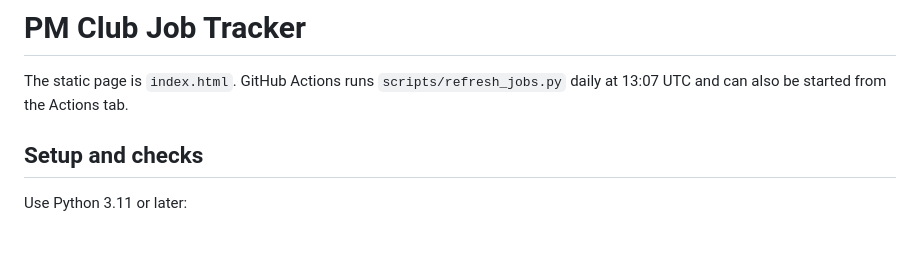
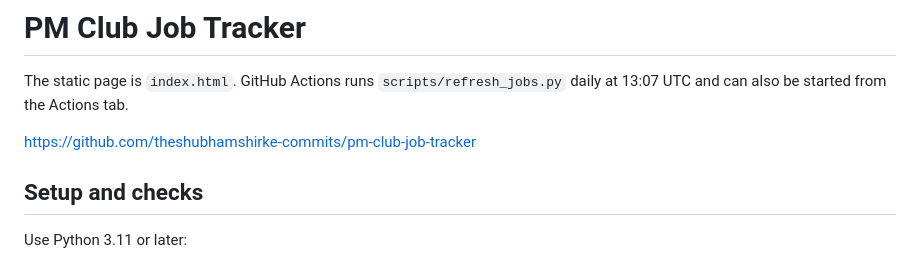
Before and after one commit to theshubhamshirke-commits/pm-club-job-tracker, a Markdown page: README.md, the part around the change. Drawn GitHub-style; blank space fills up the shorter version.

Commit message:
Add GitHub repository link to README
Added project repository link to README.

```diff
--- a/README.md
+++ b/README.md
@@ -2,6 +2,8 @@
 
 The static page is `index.html`. GitHub Actions runs `scripts/refresh_jobs.py`
 daily at 13:07 UTC and can also be started from the Actions tab.
+
+https://github.com/theshubhamshirke-commits/pm-club-job-tracker
 
 ## Setup and checks
 
```
